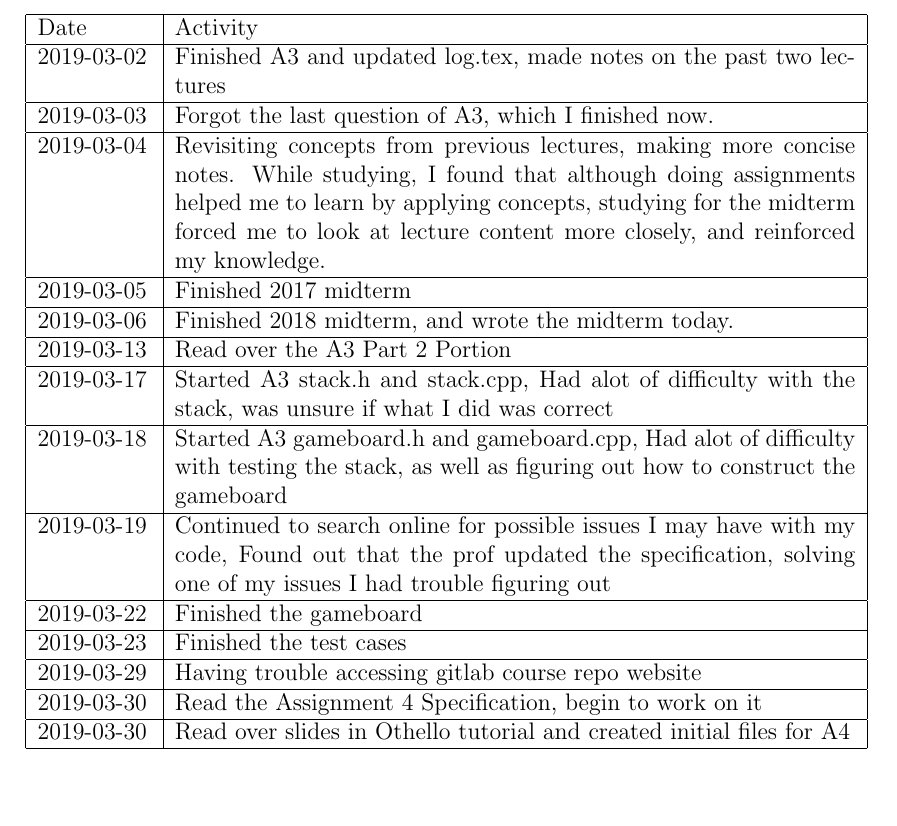
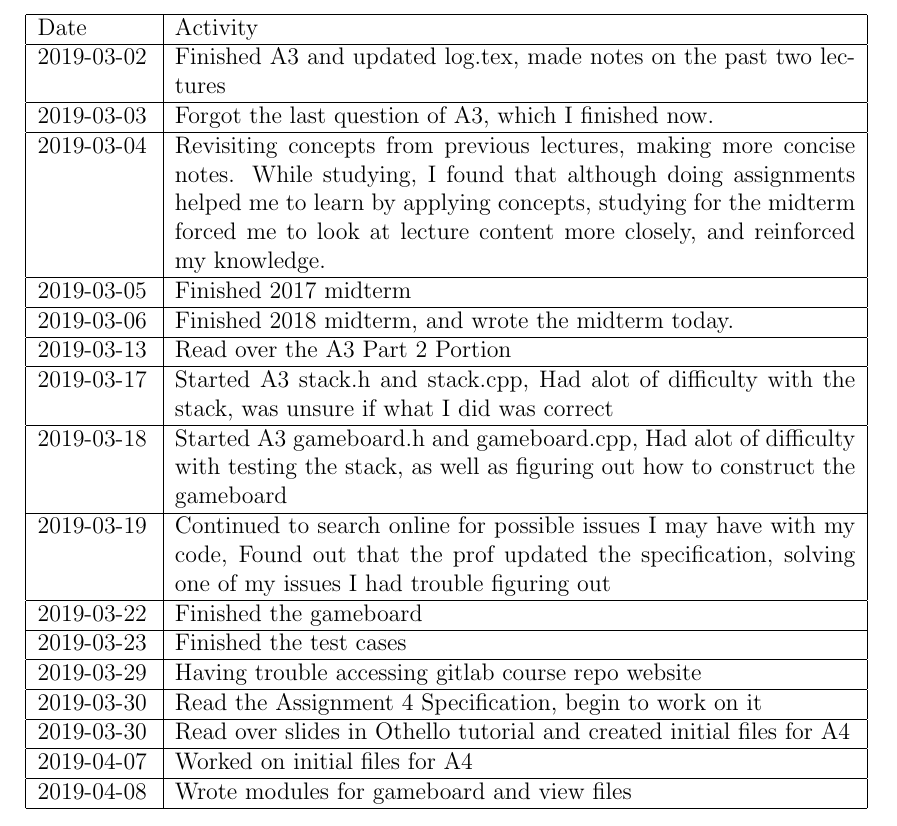
Before and after one commit to ipa-1/2ME3_Software_Design, a LaTeX document (LearningLog/log.tex): part of page 4 of 4, cut so that both start at the same text, the shorter picture padded with empty space. Compiled offline with pdfLaTeX.

Commit message:
Updated learning log

```diff
--- a/LearningLog/log.tex
+++ b/LearningLog/log.tex
@@ -105,6 +105,10 @@
  \hline
      2019-03-30 & Read over slides in Othello tutorial and created initial files for A4 \\
  \hline
+     2019-04-07 & Worked on initial files for A4 \\
+\hline
+     2019-04-08 & Wrote modules for gameboard and view files \\
+\hline
 \end{tabular}
 
 
```
Lines whose indentation alone changed are shown as unchanged.
